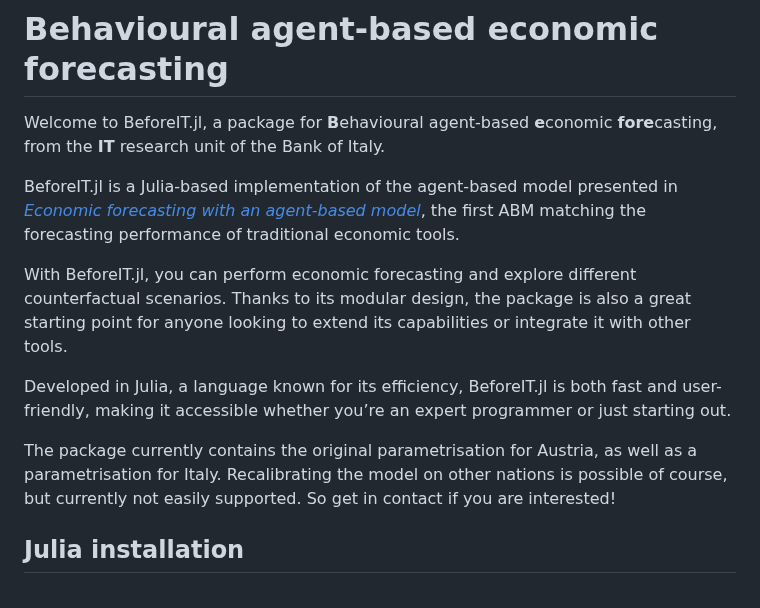
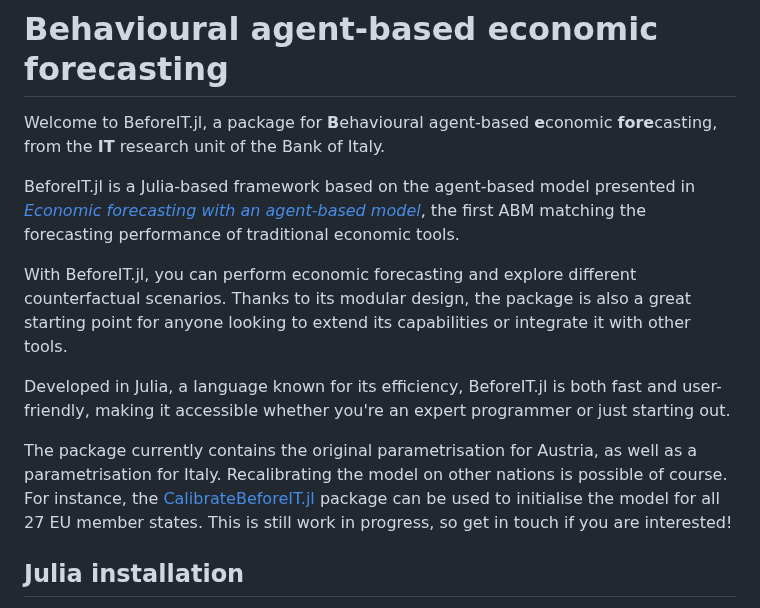
Before and after one commit to bancaditalia/BeforeIT.jl, a Markdown page: README.md, the part around the change. Rendered like a GitHub page.

Commit message:
readme: add reference to CalibrateBeforeIT.jl
Updated README to clarify framework capabilities and recalibration options.

```diff
--- a/README.md
+++ b/README.md
@@ -18,7 +18,7 @@
 Welcome to BeforeIT.jl, a package for **B**ehavioural agent-based **e**conomic **fore**casting,
 from the **IT** research unit of the Bank of Italy.
 
-BeforeIT.jl is a Julia-based implementation of the agent-based model presented in
+BeforeIT.jl is a Julia-based framework based on the agent-based model presented in
 [_Economic forecasting with an agent-based model_](https://www.sciencedirect.com/science/article/pii/S0014292122001891),
 the first ABM matching the forecasting performance of traditional economic tools.
 
@@ -27,11 +27,12 @@ Thanks to its modular design, the package is also a great starting point for any
 capabilities or integrate it with other tools.
 
 Developed in Julia, a language known for its efficiency, BeforeIT.jl is both fast and user-friendly,
-making it accessible whether you’re an expert programmer or just starting out.
+making it accessible whether you're an expert programmer or just starting out.
 
 The package currently contains the original parametrisation for Austria, as well as a parametrisation for Italy.
-Recalibrating the model on other nations is possible of course, but currently not easily supported.
-So get in contact if you are interested!
+Recalibrating the model on other nations is possible of course.
+For instance, the [CalibrateBeforeIT.jl](https://github.com/ViennaInstitute/CalibrateBeforeIT.jl) package can be used to initialise the model for all 27 EU member states.
+This is still work in progress, so get in touch if you are interested!
 
 ## Julia installation
 
```
